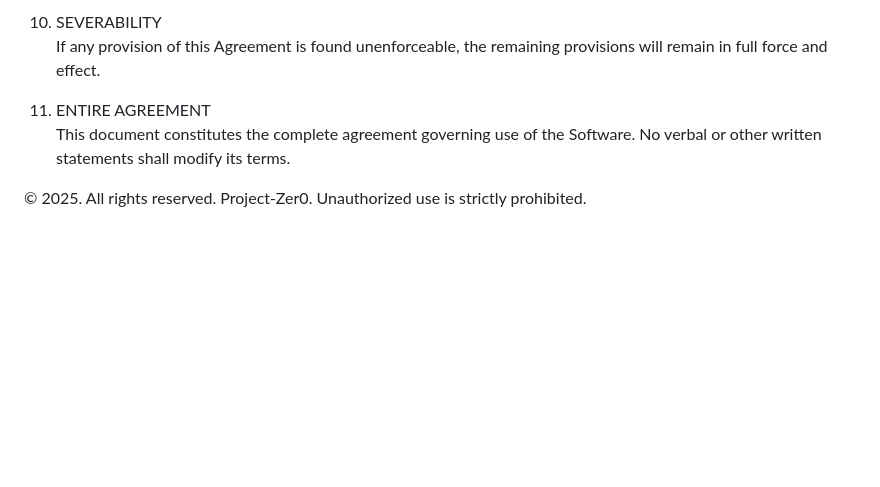
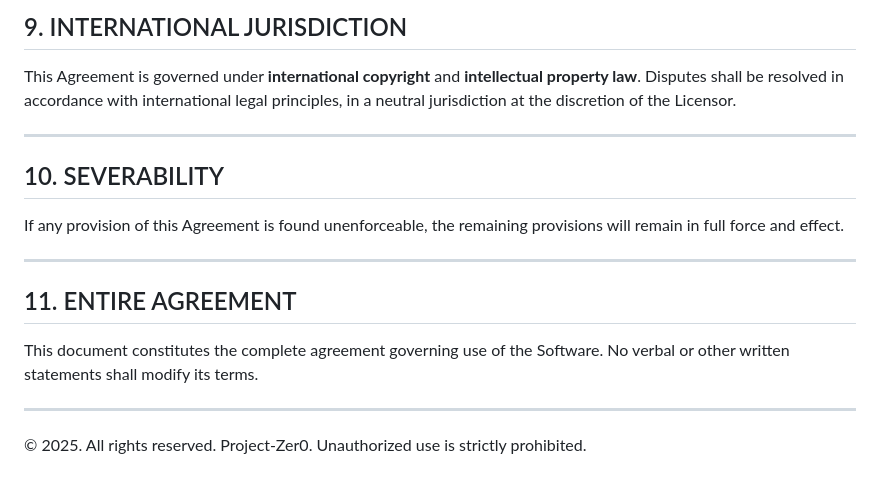
Before and after one commit to scriptedSyntax/project-zer0, a Markdown page: README.md, the part around one of its changes. Drawn GitHub-style; blank space fills up the shorter version.

```diff
--- a/README.md
+++ b/README.md
@@ -47,8 +74,20 @@ This Agreement is governed under international copyright and intellectual proper
 
-10.   SEVERABILITY
+## 9. INTERNATIONAL JURISDICTION
+
+This Agreement is governed under **international copyright** and **intellectual property law**. Disputes shall be resolved in accordance with international legal principles, in a neutral jurisdiction at the discretion of the Licensor.
+
+---
+
+## 10. SEVERABILITY
+
 If any provision of this Agreement is found unenforceable, the remaining provisions will remain in full force and effect.
 
-11.   ENTIRE AGREEMENT
+---
+
+## 11. ENTIRE AGREEMENT
+
 This document constitutes the complete agreement governing use of the Software. No verbal or other written statements shall modify its terms.
 
+---
+
 © 2025. All rights reserved. Project-Zer0. Unauthorized use is strictly prohibited.
```
Also changed, not shown: other parts of README.md (+58 -31 lines).
